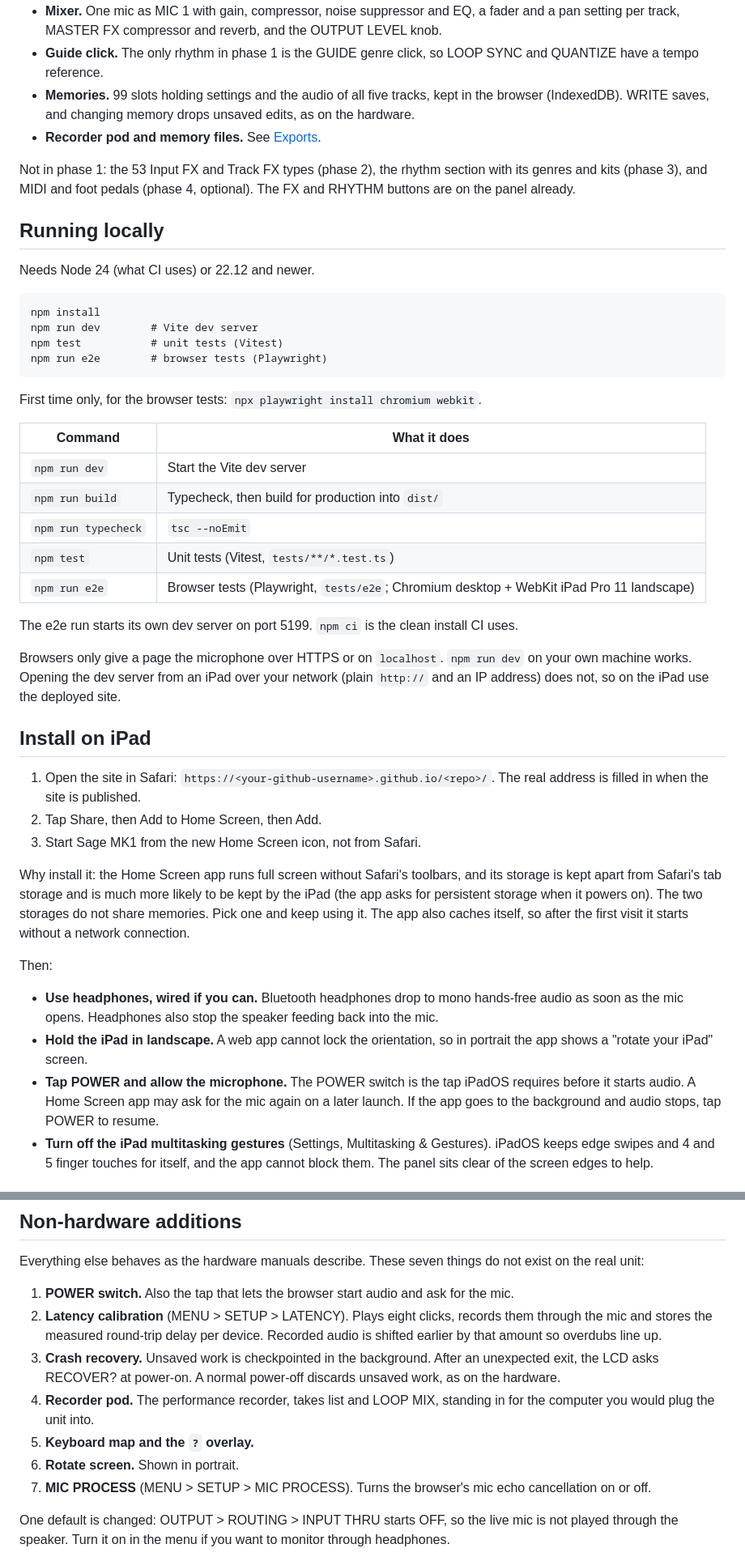
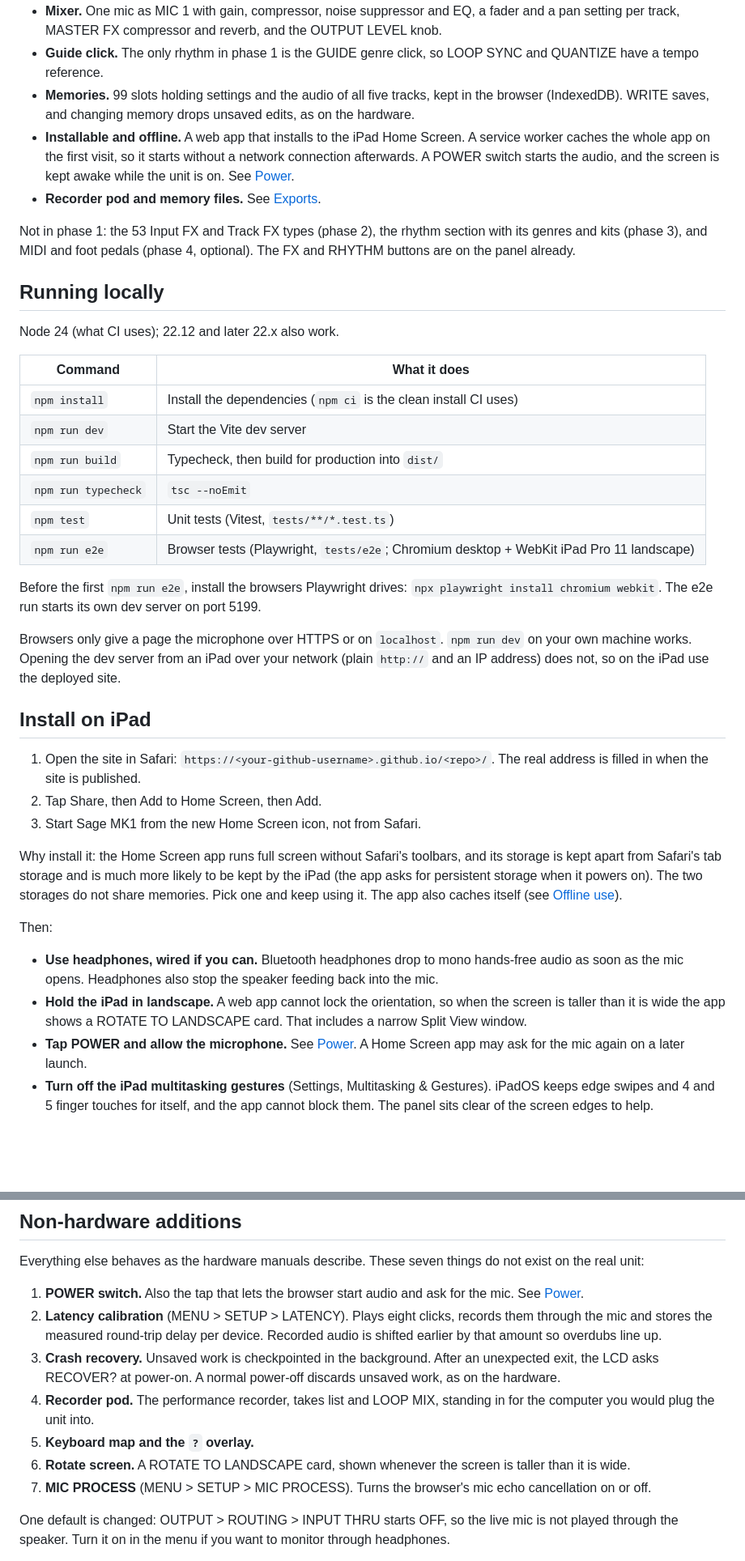
Before and after one commit to anthonytlc0/sage-mk1, a Markdown page: README.md, 2 parts joined by grey strips. Shown at 81% size. GitHub-like rendering; blank space fills up the shorter version.

````diff
--- a/README.md
+++ b/README.md
@@ -14,32 +14,25 @@ Phase 1, the core looper:
 - **Mixer.** One mic as MIC 1 with gain, compressor, noise suppressor and EQ, a fader and a pan setting per track, MASTER FX compressor and reverb, and the OUTPUT LEVEL knob.
 - **Guide click.** The only rhythm in phase 1 is the GUIDE genre click, so LOOP SYNC and QUANTIZE have a tempo reference.
 - **Memories.** 99 slots holding settings and the audio of all five tracks, kept in the browser (IndexedDB). WRITE saves, and changing memory drops unsaved edits, as on the hardware.
+- **Installable and offline.** A web app that installs to the iPad Home Screen. A service worker caches the whole app on the first visit, so it starts without a network connection afterwards. A POWER switch starts the audio, and the screen is kept awake while the unit is on. See [Power](#power).
 - **Recorder pod and memory files.** See [Exports](#exports).
 
 Not in phase 1: the 53 Input FX and Track FX types (phase 2), the rhythm section with its genres and kits (phase 3), and MIDI and foot pedals (phase 4, optional). The FX and RHYTHM buttons are on the panel already.
 
 ## Running locally
 
-Needs Node 24 (what CI uses) or 22.12 and newer.
-
-```
-npm install
-npm run dev        # Vite dev server
-npm test           # unit tests (Vitest)
-npm run e2e        # browser tests (Playwright)
-```
-
-First time only, for the browser tests: `npx playwright install chromium webkit`.
+Node 24 (what CI uses); 22.12 and later 22.x also work.
 
 | Command | What it does |
 | --- | --- |
+| `npm install` | Install the dependencies (`npm ci` is the clean install CI uses) |
 | `npm run dev` | Start the Vite dev server |
 | `npm run build` | Typecheck, then build for production into `dist/` |
 | `npm run typecheck` | `tsc --noEmit` |
 | `npm test` | Unit tests (Vitest, `tests/**/*.test.ts`) |
 | `npm run e2e` | Browser tests (Playwright, `tests/e2e`; Chromium desktop + WebKit iPad Pro 11 landscape) |
 
-The e2e run starts its own dev server on port 5199. `npm ci` is the clean install CI uses.
+Before the first `npm run e2e`, install the browsers Playwright drives: `npx playwright install chromium webkit`. The e2e run starts its own dev server on port 5199.
 
 Browsers only give a page the microphone over HTTPS or on `localhost`. `npm run dev` on your own machine works. Opening the dev server from an iPad over your network (plain `http://` and an IP address) does not, so on the iPad use the deployed site.
 
@@ -49,11 +42,11 @@ Browsers only give a page the microphone over HTTPS or on `localhost`. `npm run
 2. Tap Share, then Add to Home Screen, then Add.
 3. Start Sage MK1 from the new Home Screen icon, not from Safari.
 
-Why install it: the Home Screen app runs full screen without Safari's toolbars, and its storage is kept apart from Safari's tab storage and is much more likely to be kept by the iPad (the app asks for persistent storage when it powers on). The two storages do not share memories. Pick one and keep using it. The app also caches itself, so after the first visit it starts without a network connection.
+Why install it: the Home Screen app runs full screen without Safari's toolbars, and its storage is kept apart from Safari's tab storage and is much more likely to be kept by the iPad (the app asks for persistent storage when it powers on). The two storages do not share memories. Pick one and keep using it. The app also caches itself (see [Offline use](#offline-use)).
 
 Then:
 
 - **Use headphones, wired if you can.** Bluetooth headphones drop to mono hands-free audio as soon as the mic opens. Headphones also stop the speaker feeding back into the mic.
-- **Hold the iPad in landscape.** A web app cannot lock the orientation, so in portrait the app shows a "rotate your iPad" screen.
-- **Tap POWER and allow the microphone.** The POWER switch is the tap iPadOS requires before it starts audio. A Home Screen app may ask for the mic again on a later launch. If the app goes to the background and audio stops, tap POWER to resume.
+- **Hold the iPad in landscape.** A web app cannot lock the orientation, so when the screen is taller than it is wide the app shows a ROTATE TO LANDSCAPE card. That includes a narrow Split View window.
+- **Tap POWER and allow the microphone.** See [Power](#power). A Home Screen app may ask for the mic again on a later launch.
 - **Turn off the iPad multitasking gestures** (Settings, Multitasking & Gestures). iPadOS keeps edge swipes and 4 and 5 finger touches for itself, and the app cannot block them. The panel sits clear of the screen edges to help.
@@ -103,12 +111,12 @@ Everything leaves the app as a file. On a PC the browser downloads it. On the iP
 
 Everything else behaves as the hardware manuals describe. These seven things do not exist on the real unit:
 
-1. **POWER switch.** Also the tap that lets the browser start audio and ask for the mic.
+1. **POWER switch.** Also the tap that lets the browser start audio and ask for the mic. See [Power](#power).
 2. **Latency calibration** (MENU > SETUP > LATENCY). Plays eight clicks, records them through the mic and stores the measured round-trip delay per device. Recorded audio is shifted earlier by that amount so overdubs line up.
 3. **Crash recovery.** Unsaved work is checkpointed in the background. After an unexpected exit, the LCD asks RECOVER? at power-on. A normal power-off discards unsaved work, as on the hardware.
 4. **Recorder pod.** The performance recorder, takes list and LOOP MIX, standing in for the computer you would plug the unit into.
 5. **Keyboard map and the `?` overlay.**
-6. **Rotate screen.** Shown in portrait.
+6. **Rotate screen.** A ROTATE TO LANDSCAPE card, shown whenever the screen is taller than it is wide.
 7. **MIC PROCESS** (MENU > SETUP > MIC PROCESS). Turns the browser's mic echo cancellation on or off.
 
 One default is changed: OUTPUT > ROUTING > INPUT THRU starts OFF, so the live mic is not played through the speaker. Turn it on in the menu if you want to monitor through headphones.
````
Also changed, not shown: other parts of README.md (+27 -6 lines), CREDITS.md (+29 -3 lines).
